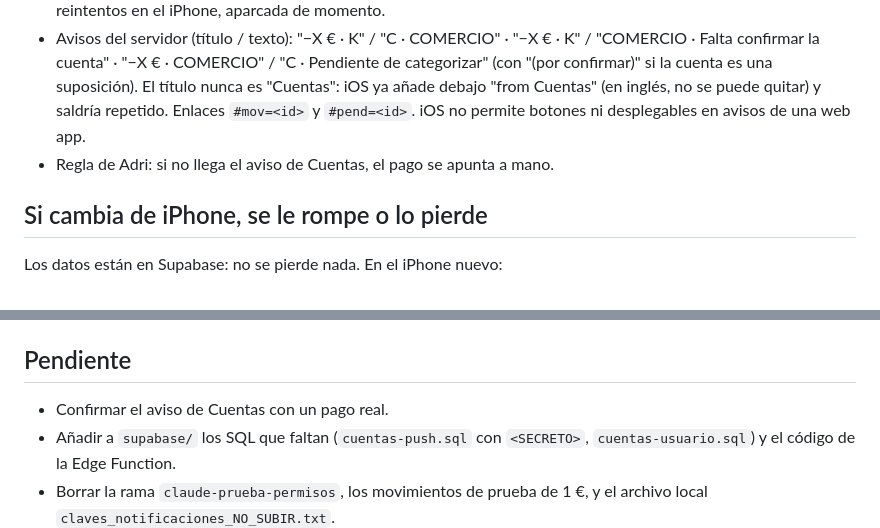
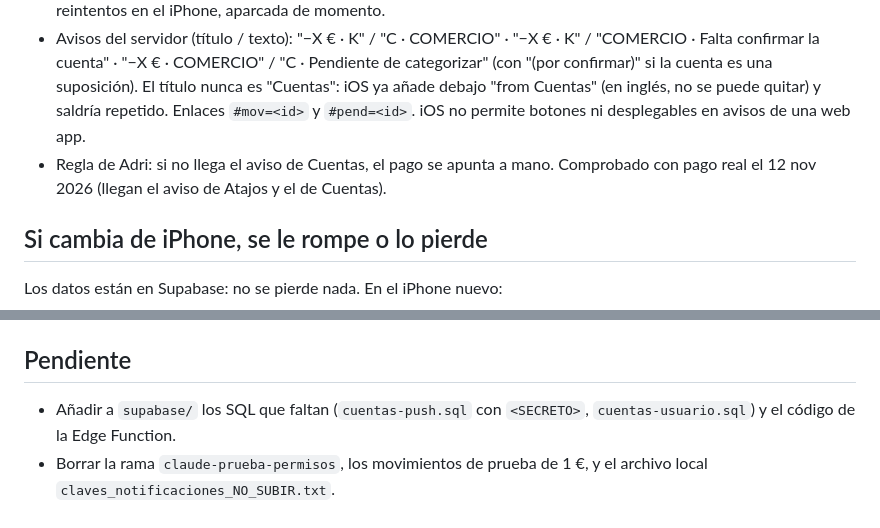
Before and after one commit to adgara01/Cuentas, a Markdown page: CLAUDE.md, 2 parts joined by grey strips. Rendered like a GitHub page.

Commit message:
CLAUDE.md: aviso de Cuentas comprobado con pago real
Co-Authored-By: Claude Opus 5.5 <noreply@anthropic.com>
Claude-Session: https://claude.ai/code/session_01S88nWx89xnMpjAiLcSL1jj

```diff
--- a/CLAUDE.md
+++ b/CLAUDE.md
@@ -37,7 +37,7 @@ Iconos de línea grises, sin emojis; sin textos explicativos tipo IA; esquinas c
 - El botón ▶ deja una fila "Importe vacío": es normal.
 - `cuentas_add_pago` acepta además `p_ref` (no repetir) y `p_fecha` (fecha real del pago), pensados para una cola de reintentos en el iPhone, aparcada de momento.
 - Avisos del servidor (título / texto): "−X € · K" / "C · COMERCIO" · "−X € · K" / "COMERCIO · Falta confirmar la cuenta" · "−X € · COMERCIO" / "C · Pendiente de categorizar" (con "(por confirmar)" si la cuenta es una suposición). El título nunca es "Cuentas": iOS ya añade debajo "from Cuentas" (en inglés, no se puede quitar) y saldría repetido. Enlaces `#mov=<id>` y `#pend=<id>`. iOS no permite botones ni desplegables en avisos de una web app.
-- Regla de Adri: si no llega el aviso de Cuentas, el pago se apunta a mano.
+- Regla de Adri: si no llega el aviso de Cuentas, el pago se apunta a mano. Comprobado con pago real el 12 nov 2026 (llegan el aviso de Atajos y el de Cuentas).
 
 ## Si cambia de iPhone, se le rompe o lo pierde
 
@@ -57,7 +57,6 @@ Mejora prevista para cuando haga falta: pasar la acción a un atajo normal ("Env
 
 ## Pendiente
 
-- Confirmar el aviso de Cuentas con un pago real.
 - Añadir a `supabase/` los SQL que faltan (`cuentas-push.sql` con `<SECRETO>`, `cuentas-usuario.sql`) y el código de la Edge Function.
 - Borrar la rama `claude-prueba-permisos`, los movimientos de prueba de 1 €, y el archivo local `claves_notificaciones_NO_SUBIR.txt`.
 - Probar Face ID; registrar la nómina de julio; enlazar tarjetas en Ajustes → Pagos con Apple Pay.
```
